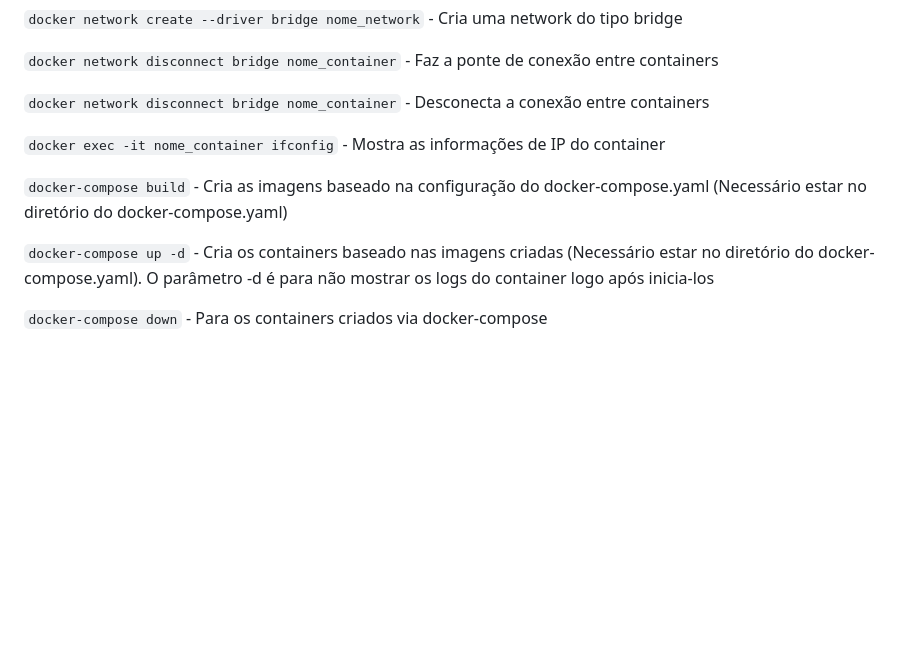
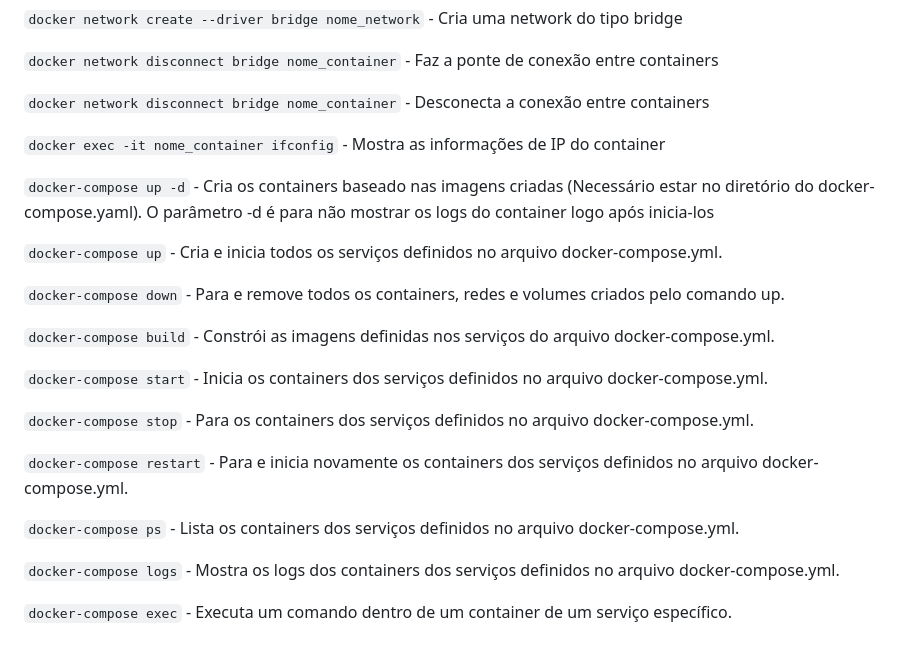
Before and after one commit to hhigorb/docker_kubernetes_training, a Markdown page: docker/comandos_docker.md, the part around the change. Rendered like a GitHub page; blank space fills up the shorter version.

```diff
--- a/docker/comandos_docker.md
+++ b/docker/comandos_docker.md
@@ -80,8 +80,22 @@
 
 `docker exec -it nome_container ifconfig` - Mostra as informações de IP do container
 
-`docker-compose build` - Cria as imagens baseado na configuração do docker-compose.yaml (Necessário estar no diretório do docker-compose.yaml)
-
 `docker-compose up -d` - Cria os containers baseado nas imagens criadas (Necessário estar no diretório do docker-compose.yaml). O parâmetro -d é para não mostrar os logs do container logo após inicia-los
 
-`docker-compose down` - Para os containers criados via docker-compose
+`docker-compose up` - Cria e inicia todos os serviços definidos no arquivo docker-compose.yml.
+
+`docker-compose down` - Para e remove todos os containers, redes e volumes criados pelo comando up.
+
+`docker-compose build` - Constrói as imagens definidas nos serviços do arquivo docker-compose.yml.
+
+`docker-compose start` - Inicia os containers dos serviços definidos no arquivo docker-compose.yml.
+
+`docker-compose stop` - Para os containers dos serviços definidos no arquivo docker-compose.yml.
+
+`docker-compose restart` - Para e inicia novamente os containers dos serviços definidos no arquivo docker-compose.yml.
+
+`docker-compose ps` - Lista os containers dos serviços definidos no arquivo docker-compose.yml.
+
+`docker-compose logs` - Mostra os logs dos containers dos serviços definidos no arquivo docker-compose.yml.
+
+`docker-compose exec` - Executa um comando dentro de um container de um serviço específico.
```
